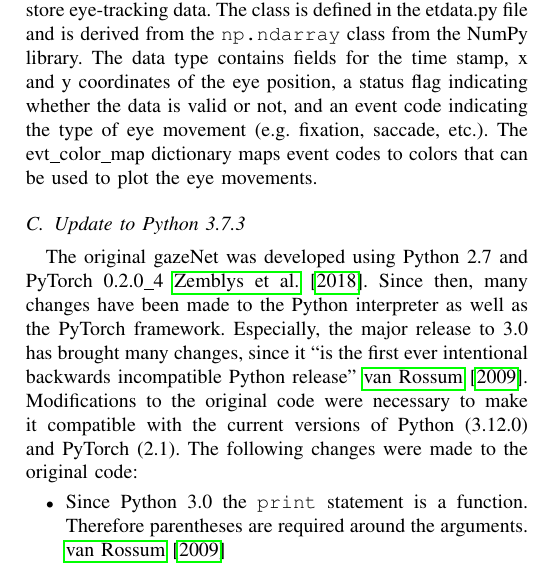
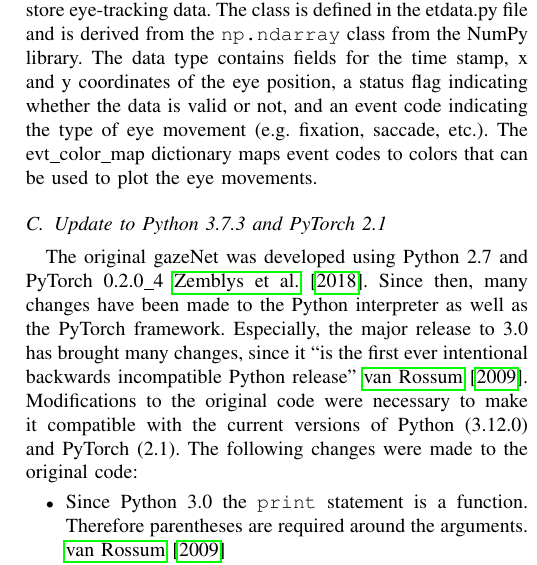
Before and after one commit to lfalc/gazeNet_paper, a LaTeX paper (main.tex): part of one column of page 2 of 4, cut so that both start at the same text. Compiled offline with pdfLaTeX.

Commit message:
added PyTorch to subtitle

```diff
--- a/main.tex
+++ b/main.tex
@@ -76,7 +76,7 @@ Thankfully the authors provide the pretrained model stemming from the Lund2013 d
 The ETData class is a custom datatype used by gazeNet to store eye-tracking data. The class is defined in the etdata.py file and is derived from the \verb|np.ndarray| class from the NumPy library. The data type contains fields for the time stamp, x and y coordinates of the eye position, a status flag indicating whether the data is valid or not, and an event code indicating the type of eye movement (e.g. fixation, saccade, etc.). The evt\_color\_map dictionary maps event codes to colors that can be used to plot the eye movements.
 
 
-\subsection{Update to Python 3.7.3}
+\subsection{Update to Python 3.7.3 and PyTorch 2.1}
 The original gazeNet was developed using Python 2.7 and PyTorch 0.2.0\_4 \cite{zemblys2018gazeNet}. Since then, many changes have been made to the Python interpreter as well as the PyTorch framework. Especially, the major release to 3.0 has brought many changes, since it ``is the first ever intentional backwards incompatible Python release" \cite{van_Rossum_2009}. Modifications to the original code were necessary to make it compatible with the current versions of Python (3.12.0) and PyTorch (2.1). The following changes were made to the original code:
 
 \begin{itemize}
```
Also changed, not shown: main.pdf, 6 other files.
